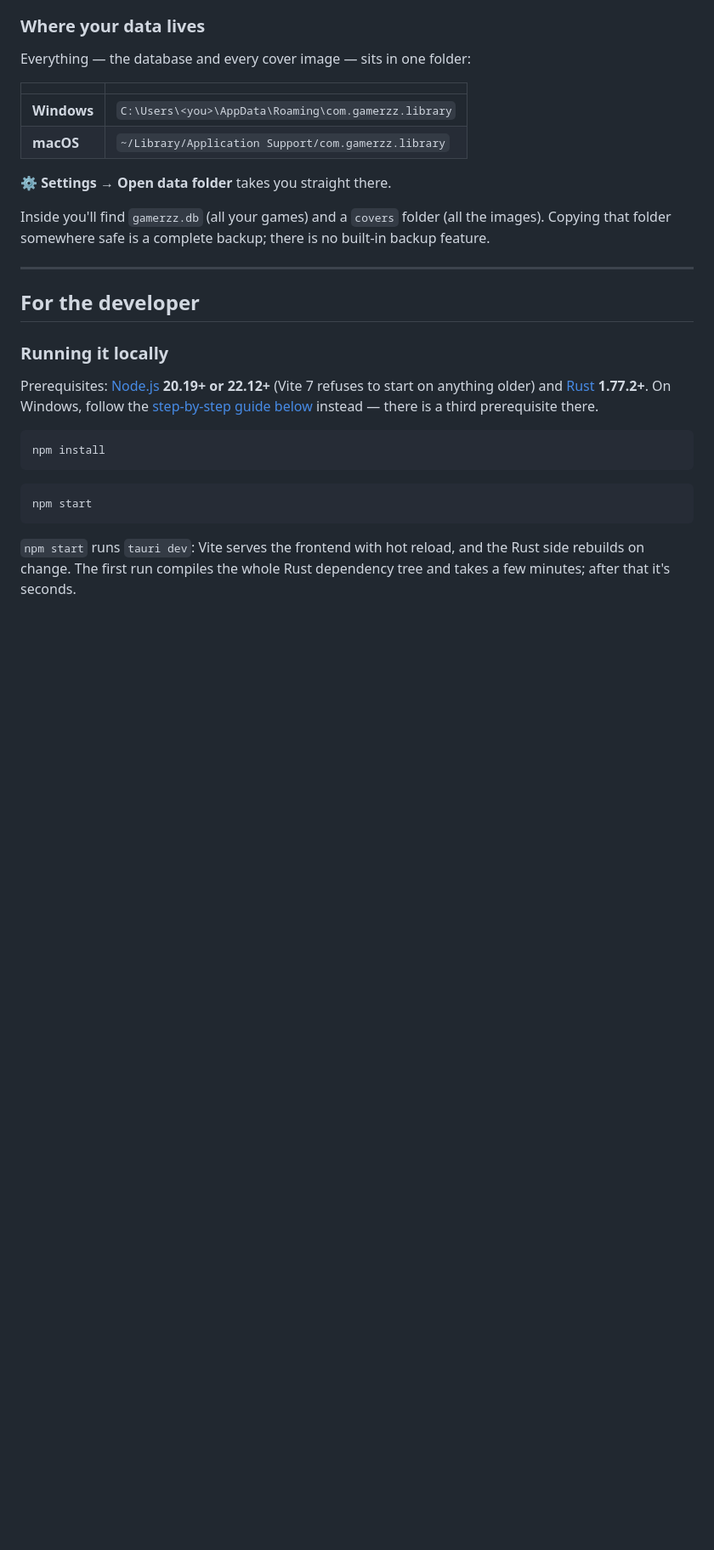
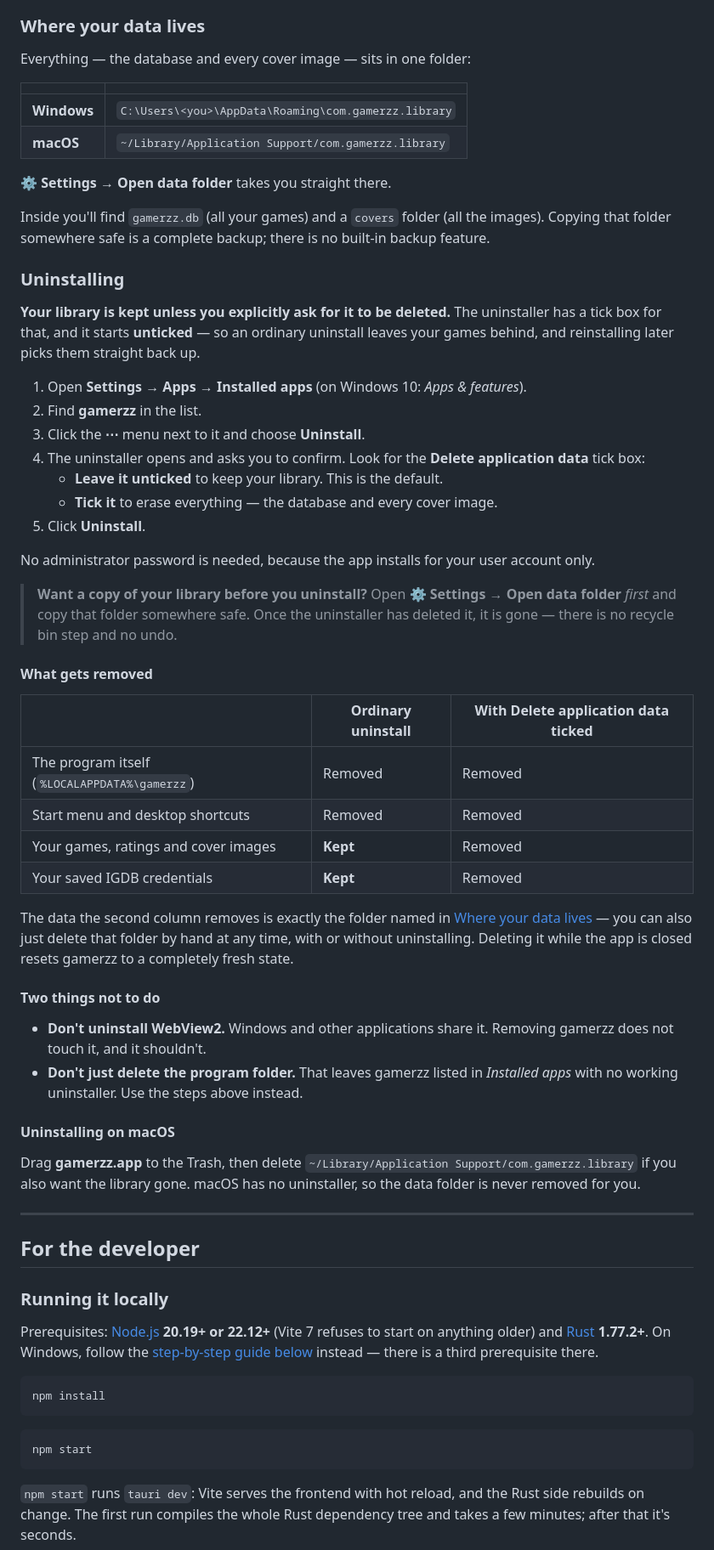
Before and after one commit to MarantosGeorge/vibegamerzz, a Markdown page: README.md, the part around one of its changes. Shown at 85% size. Drawn GitHub-style; blank space fills up the shorter version.

```diff
--- a/README.md
+++ b/README.md
@@ -136,6 +142,54 @@ Everything — the database and every cover image — sits in one folder:
 
 Inside you'll find `gamerzz.db` (all your games) and a `covers` folder (all the images).
 Copying that folder somewhere safe is a complete backup; there is no built-in backup feature.
+
+### Uninstalling
+
+**Your library is kept unless you explicitly ask for it to be deleted.** The uninstaller has a
+tick box for that, and it starts **unticked** — so an ordinary uninstall leaves your games
+behind, and reinstalling later picks them straight back up.
+
+1. Open **Settings → Apps → Installed apps** (on Windows 10: *Apps & features*).
+2. Find **gamerzz** in the list.
+3. Click the **⋯** menu next to it and choose **Uninstall**.
+4. The uninstaller opens and asks you to confirm. Look for the
+   **Delete application data** tick box:
+   - **Leave it unticked** to keep your library. This is the default.
+   - **Tick it** to erase everything — the database and every cover image.
+5. Click **Uninstall**.
+
+No administrator password is needed, because the app installs for your user account only.
+
+> **Want a copy of your library before you uninstall?** Open **⚙ Settings → Open data folder**
+> *first* and copy that folder somewhere safe. Once the uninstaller has deleted it, it is gone —
+> there is no recycle bin step and no undo.
+
+#### What gets removed
+
+| | Ordinary uninstall | With **Delete application data** ticked |
+| --- | --- | --- |
+| The program itself (`%LOCALAPPDATA%\gamerzz`) | Removed | Removed |
+| Start menu and desktop shortcuts | Removed | Removed |
+| Your games, ratings and cover images | **Kept** | Removed |
+| Your saved IGDB credentials | **Kept** | Removed |
+
+The data the second column removes is exactly the folder named in
+[Where your data lives](#where-your-data-lives) — you can also just delete that folder by hand
+at any time, with or without uninstalling. Deleting it while the app is closed resets gamerzz to
+a completely fresh state.
+
+#### Two things not to do
+
+- **Don't uninstall WebView2.** Windows and other applications share it. Removing gamerzz does
+  not touch it, and it shouldn't.
+- **Don't just delete the program folder.** That leaves gamerzz listed in *Installed apps* with
+  no working uninstaller. Use the steps above instead.
+
+#### Uninstalling on macOS
+
+Drag **gamerzz.app** to the Trash, then delete
+`~/Library/Application Support/com.gamerzz.library` if you also want the library gone. macOS has
+no uninstaller, so the data folder is never removed for you.
 
 ---
 
```
Also changed, not shown: other parts of README.md (+32 -0 lines), docs/images/library.png (added).
